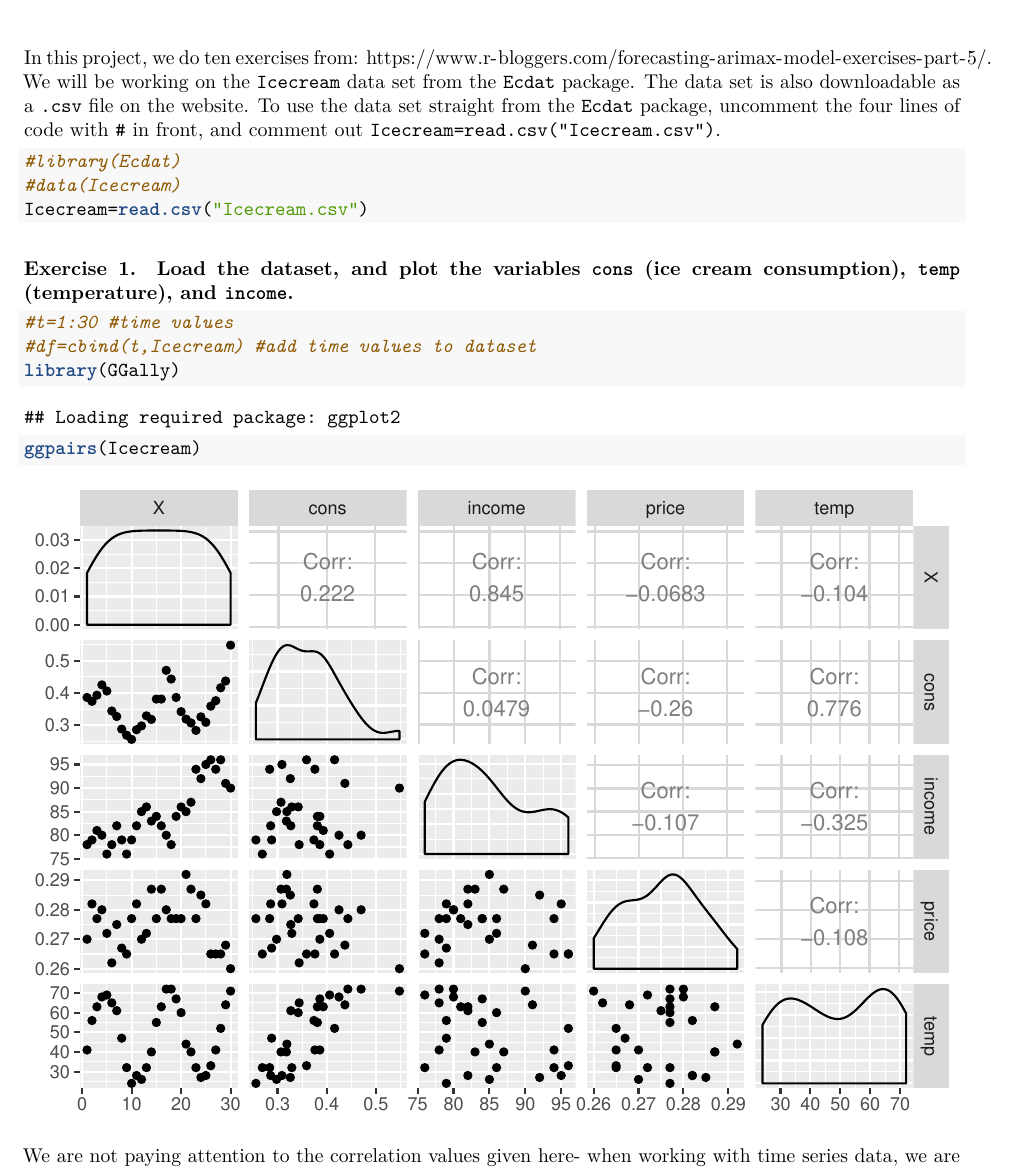
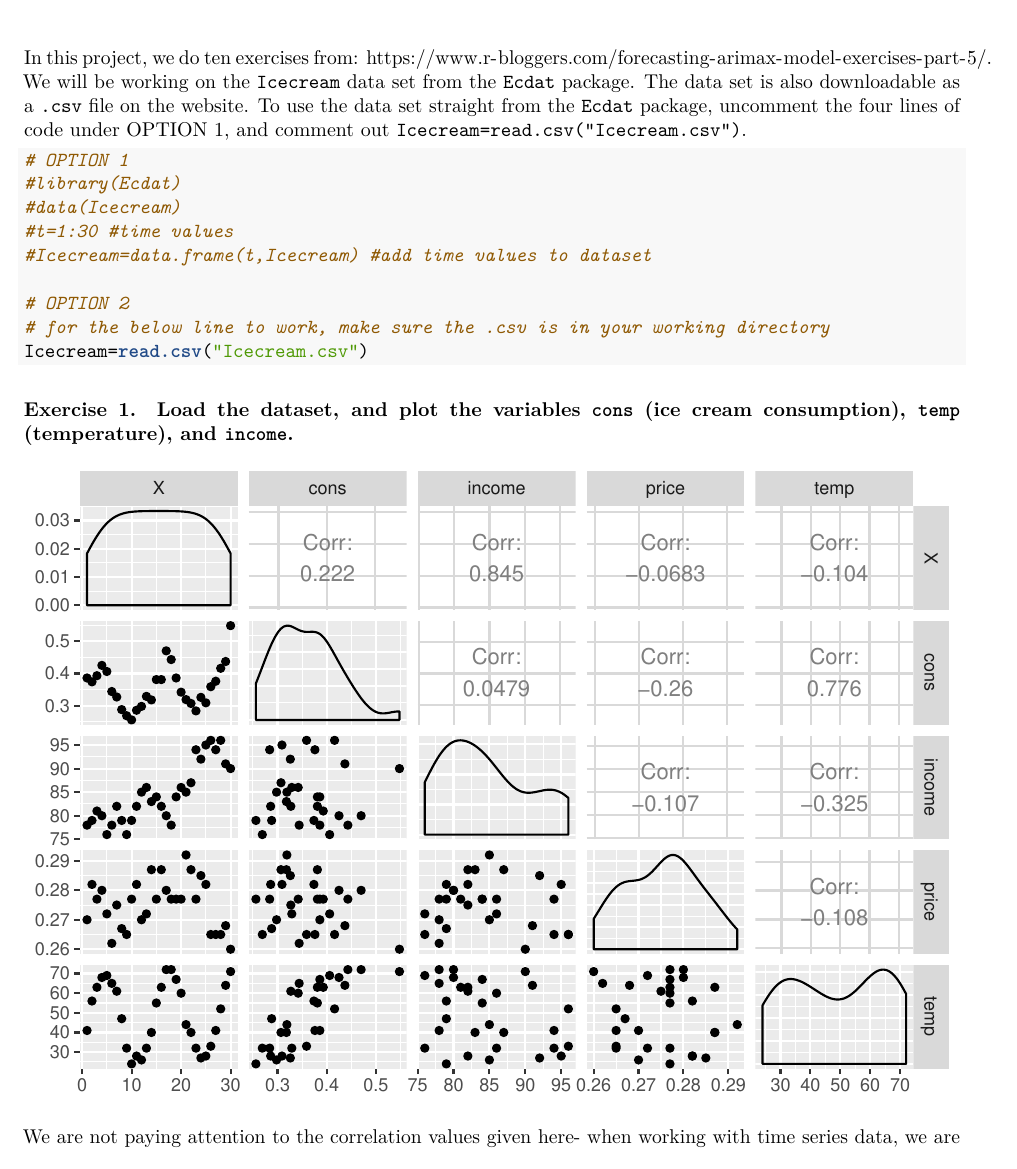
Before and after one commit to diramputri/ARIMAX-Modeling, an R Markdown document (ice.rmd): part of page 1 of 9, cut so that both start at the same text. The pictures show the output file ice.pdf that the author committed with the source.

Commit message:
Add files via upload

````diff
--- a/ice.rmd
+++ b/ice.rmd
@@ -4,19 +4,23 @@ author: "Andira Putri"
 output: pdf_document
 ---
 
-In this project, we do ten exercises from: https://www.r-bloggers.com/forecasting-arimax-model-exercises-part-5/. We will be working on the `Icecream` data set from the `Ecdat` package. The data set is also downloadable as a `.csv` file on the website. To use the data set straight from the `Ecdat` package, uncomment the four lines of code with `#` in front, and comment out `Icecream=read.csv("Icecream.csv")`.
+In this project, we do ten exercises from: https://www.r-bloggers.com/forecasting-arimax-model-exercises-part-5/. We will be working on the `Icecream` data set from the `Ecdat` package. The data set is also downloadable as a `.csv` file on the website. To use the data set straight from the `Ecdat` package, uncomment the four lines of code under OPTION 1, and comment out `Icecream=read.csv("Icecream.csv")`.
 
 ```{r,message=FALSE}
+# OPTION 1
 #library(Ecdat)
 #data(Icecream)
+#t=1:30 #time values
+#Icecream=data.frame(t,Icecream) #add time values to dataset
+
+# OPTION 2
+# for the below line to work, make sure the .csv is in your working directory
 Icecream=read.csv("Icecream.csv")
 ```
 
 #### Exercise 1. Load the dataset, and plot the variables `cons` (ice cream consumption), `temp` (temperature), and `income`.
 
-```{r}
-#t=1:30 #time values
-#df=cbind(t,Icecream) #add time values to dataset
+```{r,echo=FALSE,message=FALSE}
 library(GGally)
 ggpairs(Icecream)
 ```
````
Also changed, not shown: ice.pdf.
